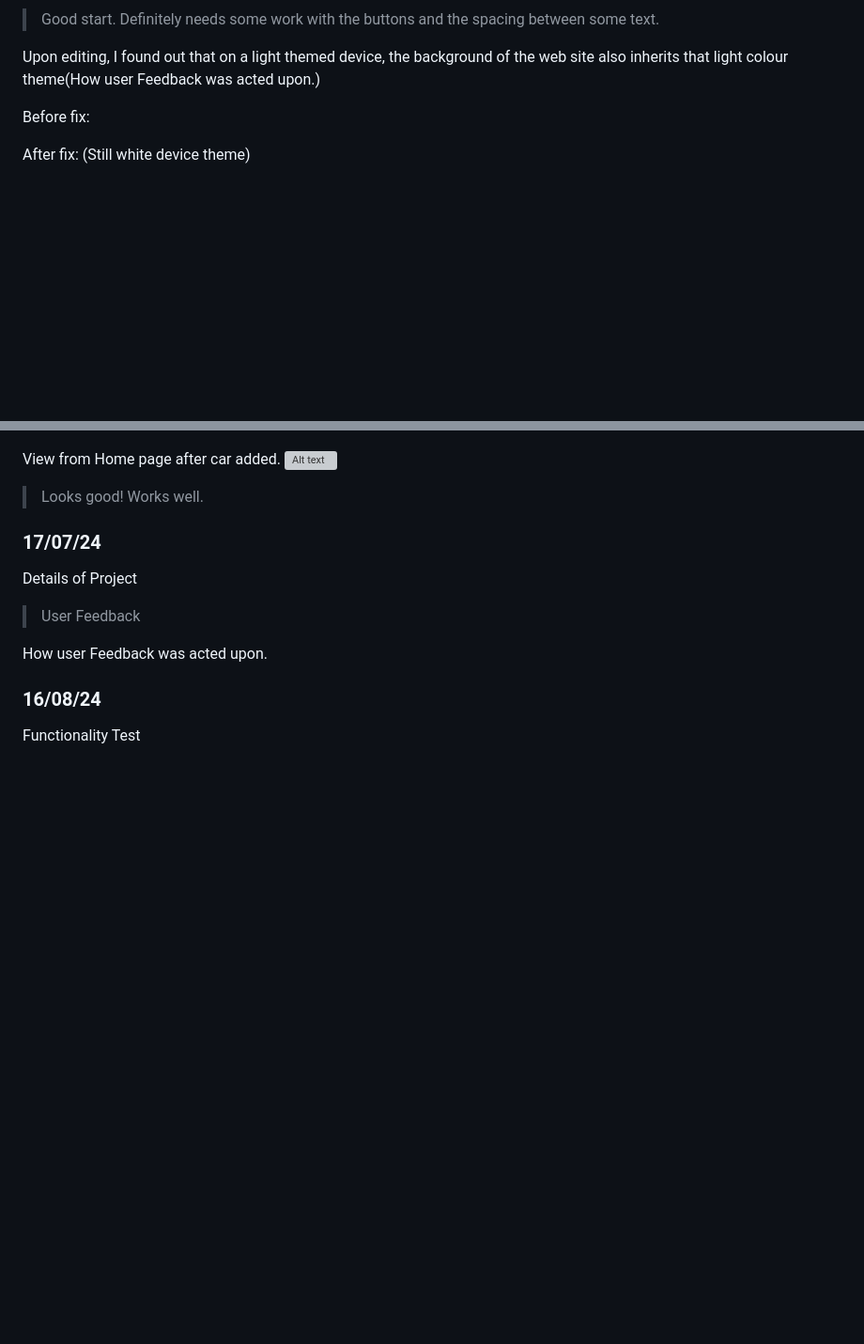
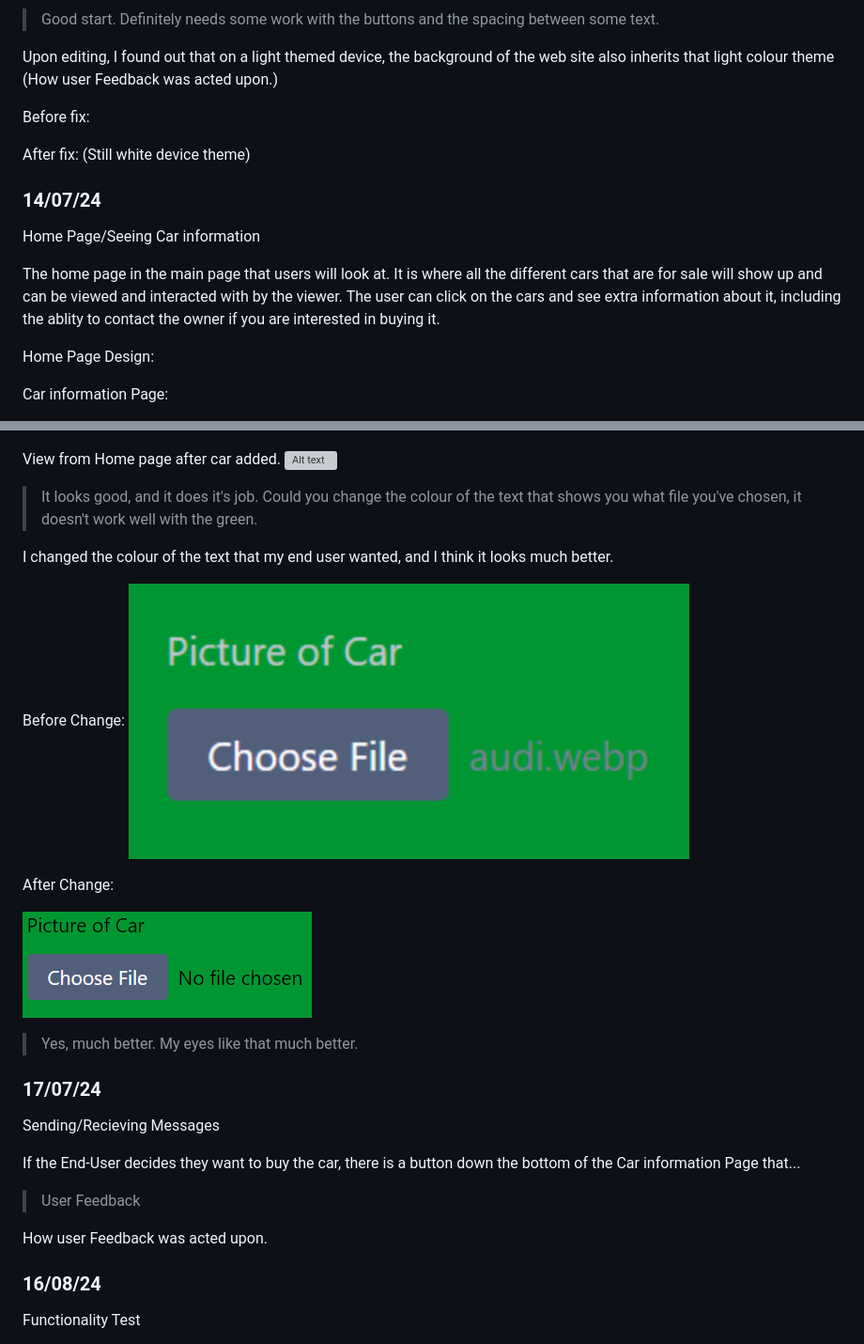
Before and after one commit to waimea-msmalley/300DTD-Assesment, a Markdown page: docs/Development.md, 2 parts joined by grey strips. Shown: that part at 94% size. GitHub-like rendering; pictures changed too: docs/images/aftertext.png (added), docs/images/beforetext.png (added); blank space fills up the shorter version; grey boxes are pictures that could not be loaded.

```diff
--- a/docs/Development.md
+++ b/docs/Development.md
@@ -147,9 +147,23 @@ After Styles
 
 > Good start. Definitely needs some work with the buttons and the spacing between some text.
 
-Upon editing, I found out that on a light themed device, the background of the web site also inherits that light colour theme(How user Feedback was acted upon.)
+Upon editing, I found out that on a light themed device, the background of the web site also inherits that light colour theme (How user Feedback was acted upon.)
 
 Before fix:
 
 
 After fix: (Still white device theme)
+
+### 14/07/24
+
+Home Page/Seeing Car information
+
+
+The home page in the main page that users will look at. It is where all the different cars that are for sale will show up and can be viewed and interacted with by the viewer. The user can click on the cars and see extra information about it, including the ablity to contact the owner if you are interested in buying it.
+
+Home Page Design:
+
+
+Car information Page:
+
+
@@ -167,15 +190,24 @@ About to add car in
 View from Home page after car added.
 ![Alt text](images/caradded.png)
 
-> Looks good! Works well.
+> It looks good, and it does it's job. Could you change the colour of the text that shows you what file you've chosen, it doesn't work well with the green.
 
+I changed the colour of the text that my end user wanted, and I think it looks much better.
+
+Before Change:
+![alt text](images/beforetext.png)
+
+After Change:
+
+![alt text](images/aftertext.png)
+
+> Yes, much better. My eyes like that much better.
 
 ### 17/07/24
 
+Sending/Recieving Messages
 
-
-
-Details of Project
+If the End-User decides they want to buy the car, there is a button down the bottom of the Car information Page that...
 
 > User Feedback
 
```
Also changed, not shown: other parts of docs/Development.md (+9 -0 lines), 2 other files.
